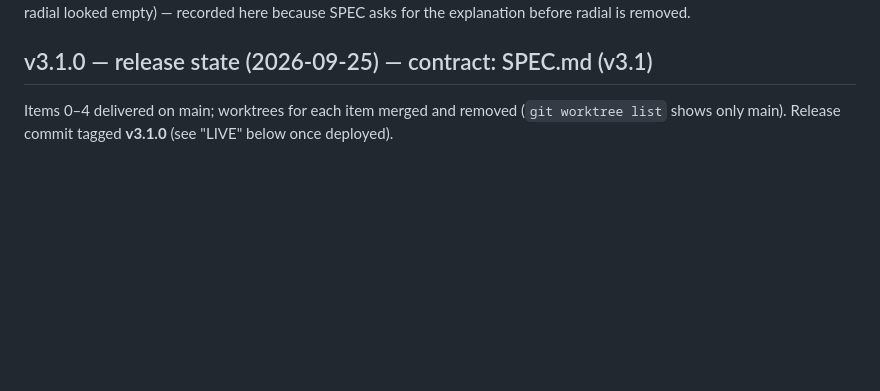
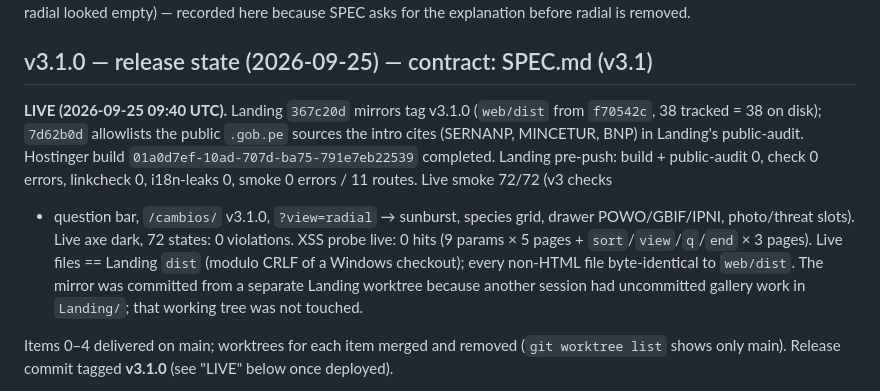
Before and after one commit to IchiSieben/botanica, a Markdown page: HANDOFF.md, the part around the change. Drawn GitHub-style; blank space fills up the shorter version.

Commit message:
HANDOFF: v3.1.0 live
Co-Authored-By: Claude Opus 5.5 <noreply@anthropic.com>

```diff
--- a/HANDOFF.md
+++ b/HANDOFF.md
@@ -36,6 +36,18 @@ looked empty) — recorded here because SPEC asks for the explanation before rad
 
 
 ## v3.1.0 — release state (2026-09-25) — contract: SPEC.md (v3.1)
+
+**LIVE (2026-09-25 09:40 UTC).** Landing `367c20d` mirrors tag v3.1.0 (`web/dist` from
+`f70542c`, 38 tracked = 38 on disk); `7d62b0d` allowlists the public `.gob.pe` sources the intro
+cites (SERNANP, MINCETUR, BNP) in Landing's public-audit. Hostinger build
+`01a0d7ef-10ad-707d-ba75-791e7eb22539` completed. Landing pre-push: build + public-audit 0,
+check 0 errors, linkcheck 0, i18n-leaks 0, smoke 0 errors / 11 routes. Live smoke 72/72 (v3 checks
++ question bar, `/cambios/` v3.1.0, `?view=radial` → sunburst, species grid, drawer POWO/GBIF/IPNI,
+photo/threat slots). Live axe dark, 72 states: 0 violations. XSS probe live: 0 hits (9 params × 5
+pages + `sort`/`view`/`q`/`end` × 3 pages). Live files == Landing `dist` (modulo CRLF of a Windows
+checkout); every non-HTML file byte-identical to `web/dist`.
+The mirror was committed from a separate Landing worktree because another session had
+uncommitted gallery work in `Landing/`; that working tree was not touched.
 
 Items 0–4 delivered on main; worktrees for each item merged and removed (`git worktree list`
 shows only main). Release commit tagged **v3.1.0** (see "LIVE" below once deployed).
```
